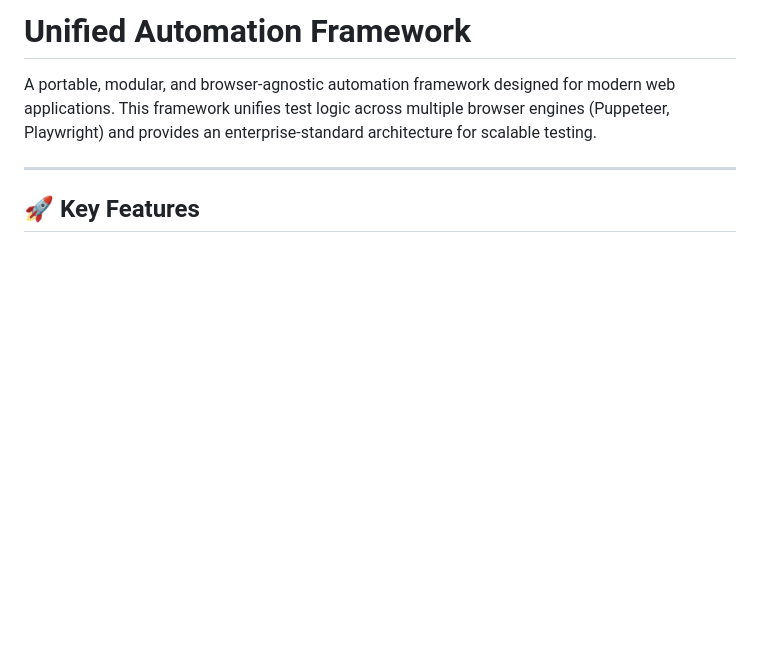
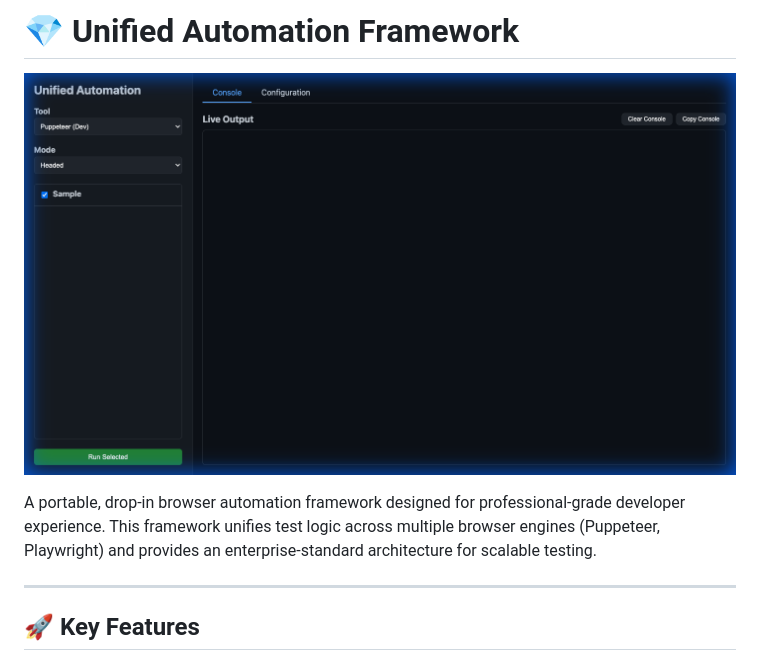
Before and after one commit to mechris3/unified-automation, a Markdown page: README.md, the part around the change. GitHub-like rendering; pictures changed too: doc/images/dashboard.png (added); blank space fills up the shorter version.

Commit message:
docs: update dashboard screenshot with professional 16:9 aspect ratio
- Recaptured the Test Runner UI dashboard at a standardized 1440x900 resolution
- Updated the header of README.md with the high-resolution screenshot
- Synchronized documentation walkthroughs for visual consistency

```diff
--- a/README.md
+++ b/README.md
@@ -1,6 +1,9 @@
-# Unified Automation Framework
+# 💎 Unified Automation Framework
 
-A portable, modular, and browser-agnostic automation framework designed for modern web applications. This framework unifies test logic across multiple browser engines (Puppeteer, Playwright) and provides an enterprise-standard architecture for scalable testing.
+![Unified Automation Dashboard](doc/images/dashboard.png)
+
+A portable, drop-in browser automation framework designed for professional-grade developer experience.
+This framework unifies test logic across multiple browser engines (Puppeteer, Playwright) and provides an enterprise-standard architecture for scalable testing.
 
 ---
 
```
